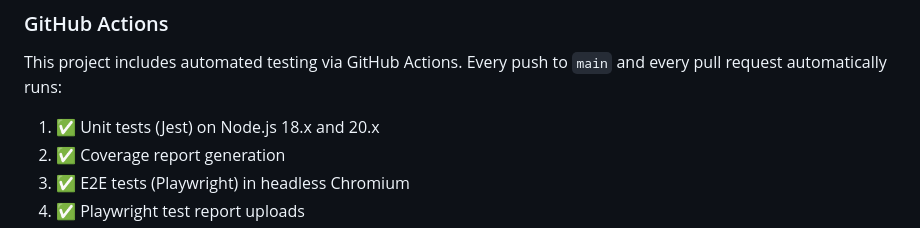
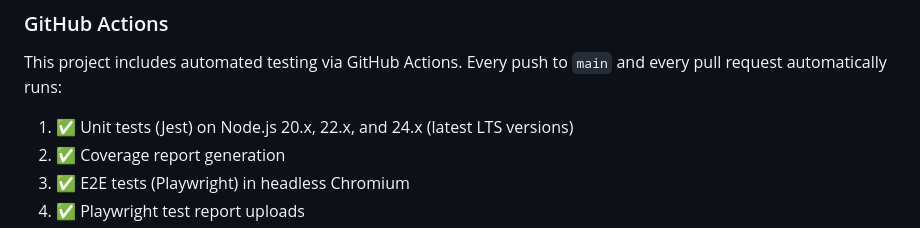
Before and after one commit to K-E-Becker/EXPMNCalc, a Markdown page: TESTING.md, the part around the change. GitHub-like rendering.

Commit message:
Update TESTING.md with latest Node.js versions
- Updated documentation to reflect Node 20.x, 22.x, and 24.x support
- Removed reference to Node 18.x

🤖 Generated with [Claude Code](https://claude.com/claude-code)

Co-Authored-By: Claude <noreply@anthropic.com>

```diff
--- a/TESTING.md
+++ b/TESTING.md
@@ -225,7 +225,7 @@ When adding new calculations:
 
 This project includes automated testing via GitHub Actions. Every push to `main` and every pull request automatically runs:
 
-1. ✅ Unit tests (Jest) on Node.js 18.x and 20.x
+1. ✅ Unit tests (Jest) on Node.js 20.x, 22.x, and 24.x (latest LTS versions)
 2. ✅ Coverage report generation
 3. ✅ E2E tests (Playwright) in headless Chromium
 4. ✅ Playwright test report uploads
```
